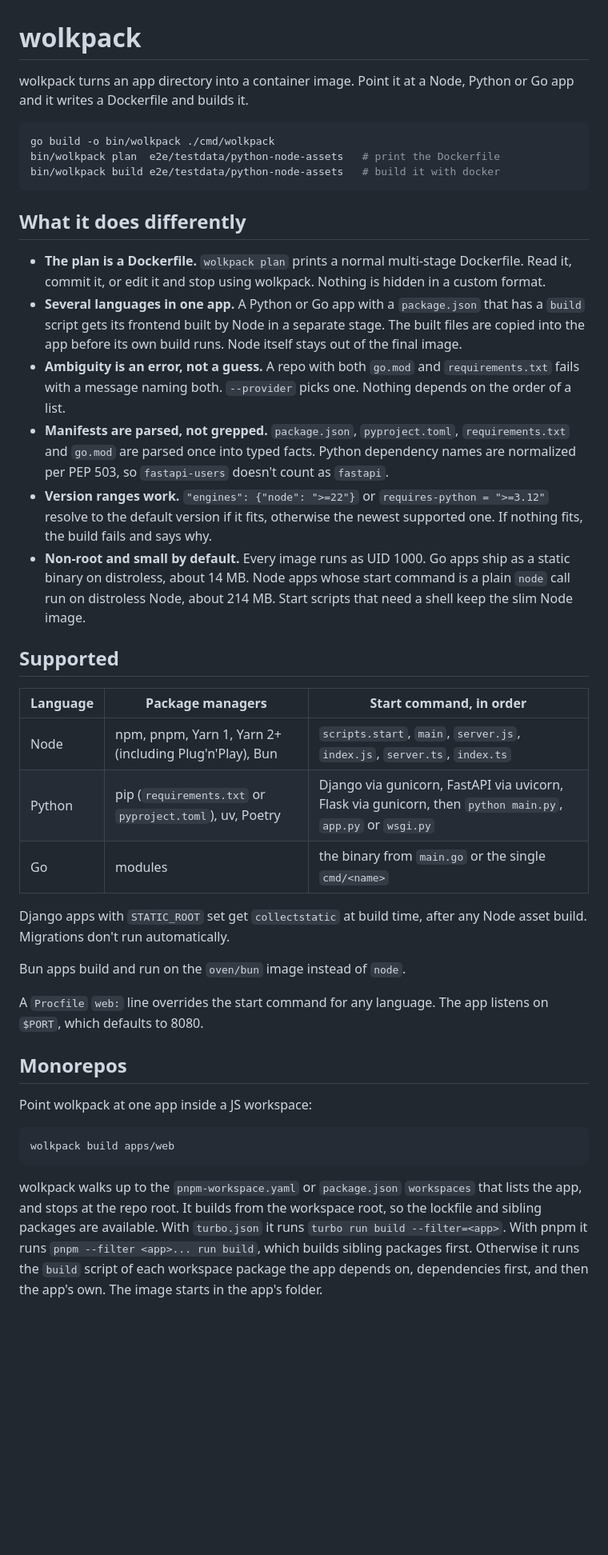
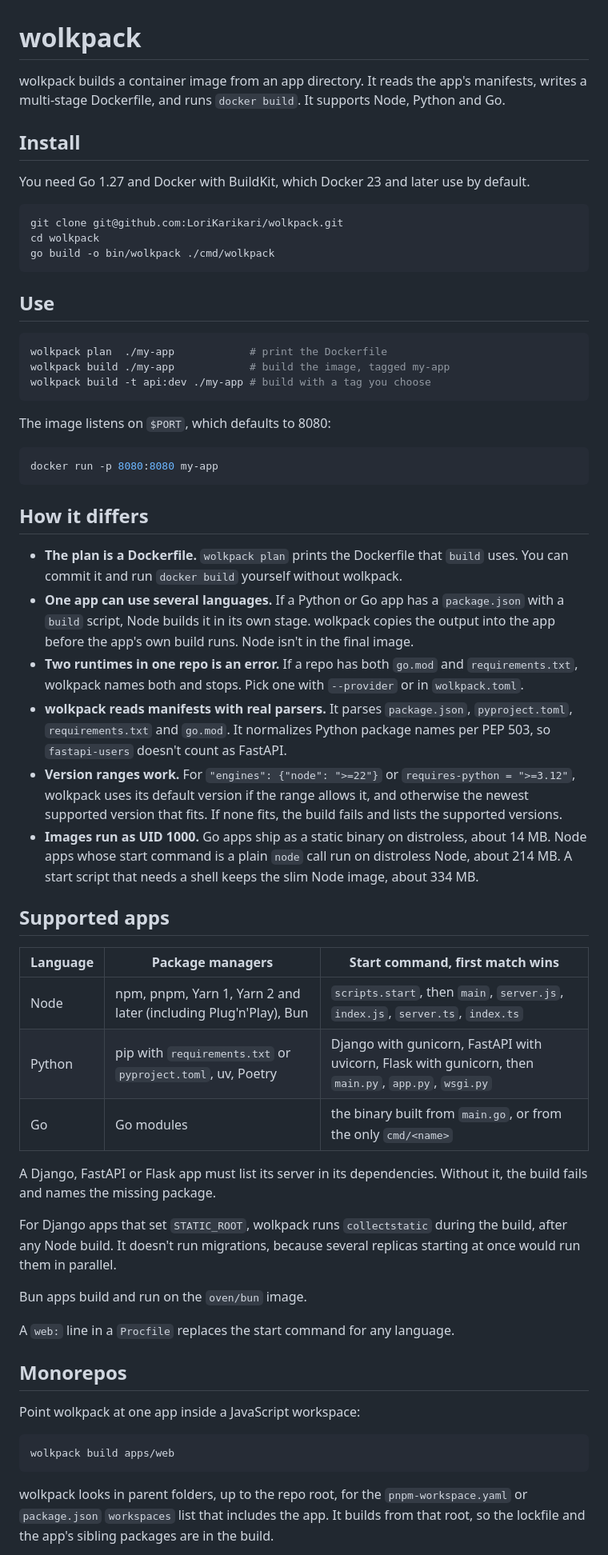
Before and after one commit to LoriKarikari/terril, a Markdown page: README.md, the part around one of its changes. Shown at 80% size. Drawn GitHub-style; blank space fills up the shorter version.

Commit message:
docs: rewrite the README
Adds install and usage sections, the server requirement for Django,
FastAPI and Flask, the files a test app can contain, and what CI runs.
Rewrites the contrast headers and passive sentences.

````diff
--- a/README.md
+++ b/README.md
@@ -1,43 +1,63 @@
 # wolkpack
 
-wolkpack turns an app directory into a container image. Point it at a Node, Python or Go app and it writes a Dockerfile and builds it.
+wolkpack builds a container image from an app directory. It reads the app's manifests, writes a multi-stage Dockerfile, and runs `docker build`. It supports Node, Python and Go.
+
+## Install
+
+You need Go 1.27 and Docker with BuildKit, which Docker 23 and later use by default.
 
 ```sh
+git clone git@github.com:LoriKarikari/wolkpack.git
+cd wolkpack
 go build -o bin/wolkpack ./cmd/wolkpack
-bin/wolkpack plan  e2e/testdata/python-node-assets   # print the Dockerfile
-bin/wolkpack build e2e/testdata/python-node-assets   # build it with docker
 ```
 
-## What it does differently
+## Use
 
-- **The plan is a Dockerfile.** `wolkpack plan` prints a normal multi-stage Dockerfile. Read it, commit it, or edit it and stop using wolkpack. Nothing is hidden in a custom format.
-- **Several languages in one app.** A Python or Go app with a `package.json` that has a `build` script gets its frontend built by Node in a separate stage. The built files are copied into the app before its own build runs. Node itself stays out of the final image.
-- **Ambiguity is an error, not a guess.** A repo with both `go.mod` and `requirements.txt` fails with a message naming both. `--provider` picks one. Nothing depends on the order of a list.
-- **Manifests are parsed, not grepped.** `package.json`, `pyproject.toml`, `requirements.txt` and `go.mod` are parsed once into typed facts. Python dependency names are normalized per PEP 503, so `fastapi-users` doesn't count as `fastapi`.
-- **Version ranges work.** `"engines": {"node": ">=22"}` or `requires-python = ">=3.12"` resolve to the default version if it fits, otherwise the newest supported one. If nothing fits, the build fails and says why.
-- **Non-root and small by default.** Every image runs as UID 1000. Go apps ship as a static binary on distroless, about 14 MB. Node apps whose start command is a plain `node` call run on distroless Node, about 214 MB. Start scripts that need a shell keep the slim Node image.
+```sh
+wolkpack plan  ./my-app            # print the Dockerfile
+wolkpack build ./my-app            # build the image, tagged my-app
+wolkpack build -t api:dev ./my-app # build with a tag you choose
+```
 
-## Supported
+The image listens on `$PORT`, which defaults to 8080:
 
-| Language | Package managers | Start command, in order |
+```sh
+docker run -p 8080:8080 my-app
+```
+
+## How it differs
+
+- **The plan is a Dockerfile.** `wolkpack plan` prints the Dockerfile that `build` uses. You can commit it and run `docker build` yourself without wolkpack.
+- **One app can use several languages.** If a Python or Go app has a `package.json` with a `build` script, Node builds it in its own stage. wolkpack copies the output into the app before the app's own build runs. Node isn't in the final image.
+- **Two runtimes in one repo is an error.** If a repo has both `go.mod` and `requirements.txt`, wolkpack names both and stops. Pick one with `--provider` or in `wolkpack.toml`.
+- **wolkpack reads manifests with real parsers.** It parses `package.json`, `pyproject.toml`, `requirements.txt` and `go.mod`. It normalizes Python package names per PEP 503, so `fastapi-users` doesn't count as FastAPI.
+- **Version ranges work.** For `"engines": {"node": ">=22"}` or `requires-python = ">=3.12"`, wolkpack uses its default version if the range allows it, and otherwise the newest supported version that fits. If none fits, the build fails and lists the supported versions.
+- **Images run as UID 1000.** Go apps ship as a static binary on distroless, about 14 MB. Node apps whose start command is a plain `node` call run on distroless Node, about 214 MB. A start script that needs a shell keeps the slim Node image, about 334 MB.
+
+## Supported apps
+
+| Language | Package managers | Start command, first match wins |
 |---|---|---|
-| Node | npm, pnpm, Yarn 1, Yarn 2+ (including Plug'n'Play), Bun | `scripts.start`, `main`, `server.js`, `index.js`, `server.ts`, `index.ts` |
-| Python | pip (`requirements.txt` or `pyproject.toml`), uv, Poetry | Django via gunicorn, FastAPI via uvicorn, Flask via gunicorn, then `python main.py`, `app.py` or `wsgi.py` |
-| Go | modules | the binary from `main.go` or the single `cmd/<name>` |
+| Node | npm, pnpm, Yarn 1, Yarn 2 and later (including Plug'n'Play), Bun | `scripts.start`, then `main`, `server.js`, `index.js`, `server.ts`, `index.ts` |
+| Python | pip with `requirements.txt` or `pyproject.toml`, uv, Poetry | Django with gunicorn, FastAPI with uvicorn, Flask with gunicorn, then `main.py`, `app.py`, `wsgi.py` |
+| Go | Go modules | the binary built from `main.go`, or from the only `cmd/<name>` |
 
-Django apps with `STATIC_ROOT` set get `collectstatic` at build time, after any Node asset build. Migrations don't run automatically.
+A Django, FastAPI or Flask app must list its server in its dependencies. Without it, the build fails and names the missing package.
 
-Bun apps build and run on the `oven/bun` image instead of `node`.
+For Django apps that set `STATIC_ROOT`, wolkpack runs `collectstatic` during the build, after any Node build. It doesn't run migrations, because several replicas starting at once would run them in parallel.
 
-A `Procfile` `web:` line overrides the start command for any language. The app listens on `$PORT`, which defaults to 8080.
+Bun apps build and run on the `oven/bun` image.
+
+A `web:` line in a `Procfile` replaces the start command for any language.
 
 ## Monorepos
 
-Point wolkpack at one app inside a JS workspace:
+Point wolkpack at one app inside a JavaScript workspace:
 
 ```sh
 wolkpack build apps/web
 ```
 
-wolkpack walks up to the `pnpm-workspace.yaml` or `package.json` `workspaces` that lists the app, and stops at the repo root. It builds from the workspace root, so the lockfile and sibling packages are available. With `turbo.json` it runs `turbo run build --filter=<app>`. With pnpm it runs `pnpm --filter <app>... run build`, which builds sibling packages first. Otherwise it runs the `build` script of each workspace package the app depends on, dependencies first, and then the app's own. The image starts in the app's folder.
+wolkpack looks in parent folders, up to the repo root, for the `pnpm-workspace.yaml` or `package.json` `workspaces` list that includes the app. It builds from that root, so the lockfile and the app's sibling packages are in the build.
 
````
Also changed, not shown: other parts of README.md (+24 -8 lines).
